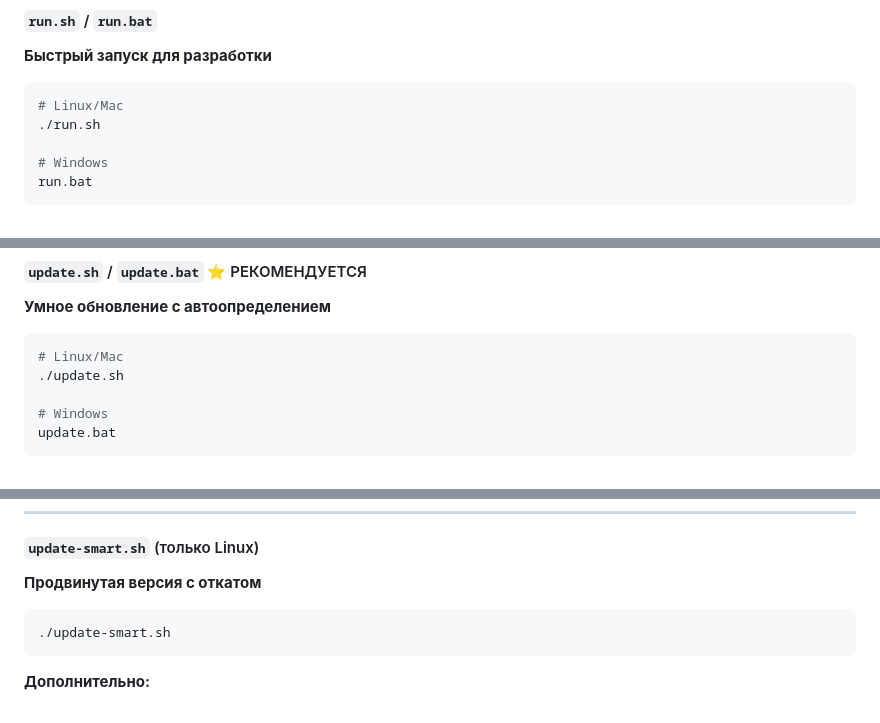
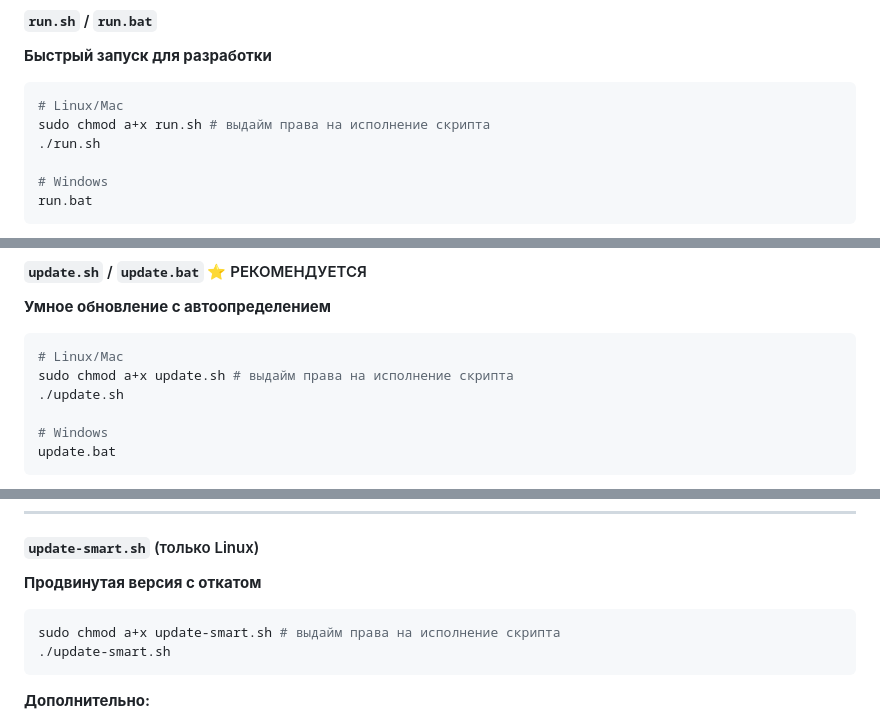
Before and after one commit to batoo-han/social_post_generator, a Markdown page: docs/deployment/SCRIPTS.md, 3 parts joined by grey strips. GitHub-like rendering.

Commit message:
Add execution permission commands for deployment scripts in documentation

````diff
--- a/docs/deployment/SCRIPTS.md
+++ b/docs/deployment/SCRIPTS.md
@@ -9,6 +9,7 @@
 
 ```bash
 # Linux/Mac
+sudo chmod a+x run.sh # выдайм права на исполнение скрипта
 ./run.sh
 
 # Windows
@@ -29,6 +30,7 @@ run.bat
 
 ```bash
 # Linux/Mac
+sudo chmod a+x update.sh # выдайм права на исполнение скрипта
 ./update.sh
 
 # Windows
@@ -54,6 +56,7 @@ update.bat
 **Продвинутая версия с откатом**
 
 ```bash
+sudo chmod a+x update-smart.sh # выдайм права на исполнение скрипта
 ./update-smart.sh
 ```
 
````
Also changed, not shown: other parts of docs/deployment/SCRIPTS.md (+1 -0 lines).
